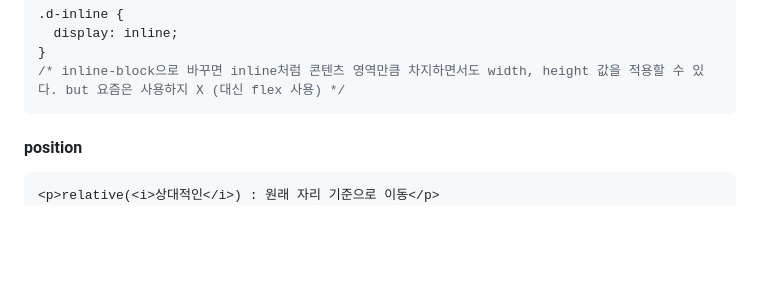
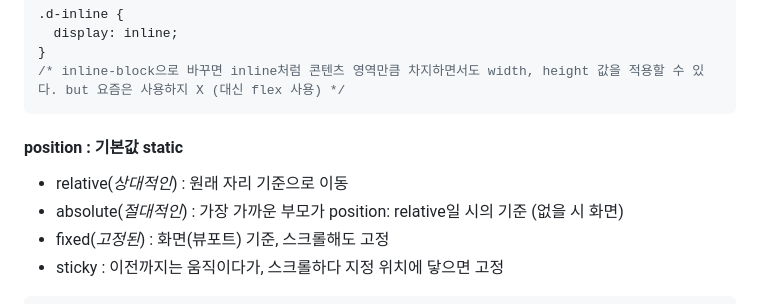
Before and after one commit to cool-333/Study-Notes, a Markdown page: 정리 마크다운/260910.md, the part around one of its changes. Rendered like a GitHub page; blank space fills up the shorter version.

````diff
--- a/정리 마크다운/260910.md
+++ b/정리 마크다운/260910.md
@@ -353,9 +353,13 @@ background-image에서 ,(콤마)로 나열하는 방식이다.
 /* inline-block으로 바꾸면 inline처럼 콘텐츠 영역만큼 차지하면서도 width, height 값을 적용할 수 있다. but 요즘은 사용하지 X (대신 flex 사용) */
 ```
 
-#### position
+#### position : 기본값 static
+
+- relative(<i>상대적인</i>) : 원래 자리 기준으로 이동
+- absolute(<i>절대적인</i>) : 가장 가까운 부모가 position: relative일 시의 기준 (없을 시 화면)
+- fixed(<i>고정된</i>) : 화면(뷰포트) 기준, 스크롤해도 고정
+- sticky : 이전까지는 움직이다가, 스크롤하다 지정 위치에 닿으면 고정
 
 ```html
-<p>relative(<i>상대적인</i>) : 원래 자리 기준으로 이동</p>
 <div class="pos-outer">
   <div class="pos-box relative">relative</div>
````
Also changed, not shown: other parts of 정리 마크다운/260910.md (+82 -0 lines), 정리 마크다운/260911.md (added, +228 -0 lines).
